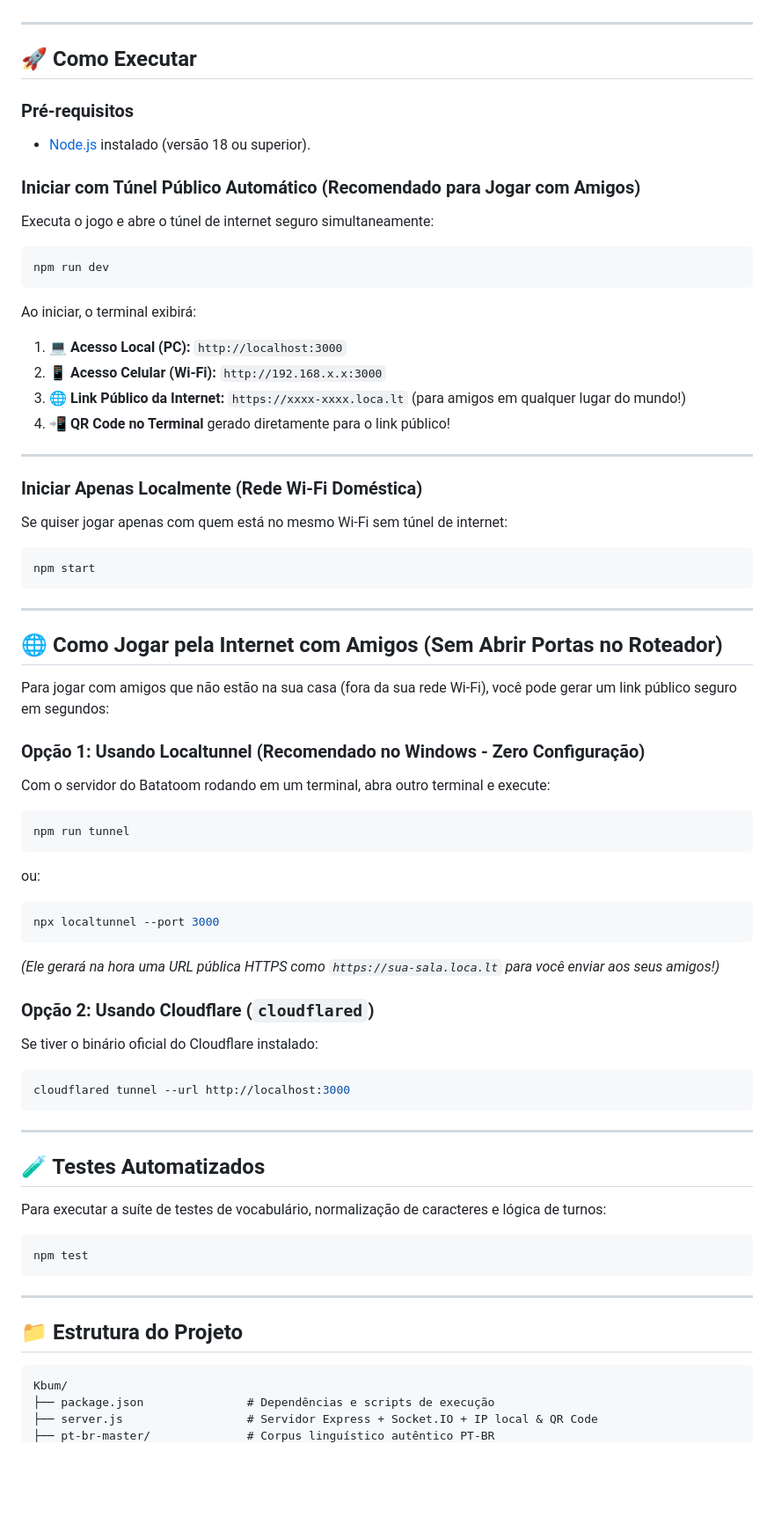
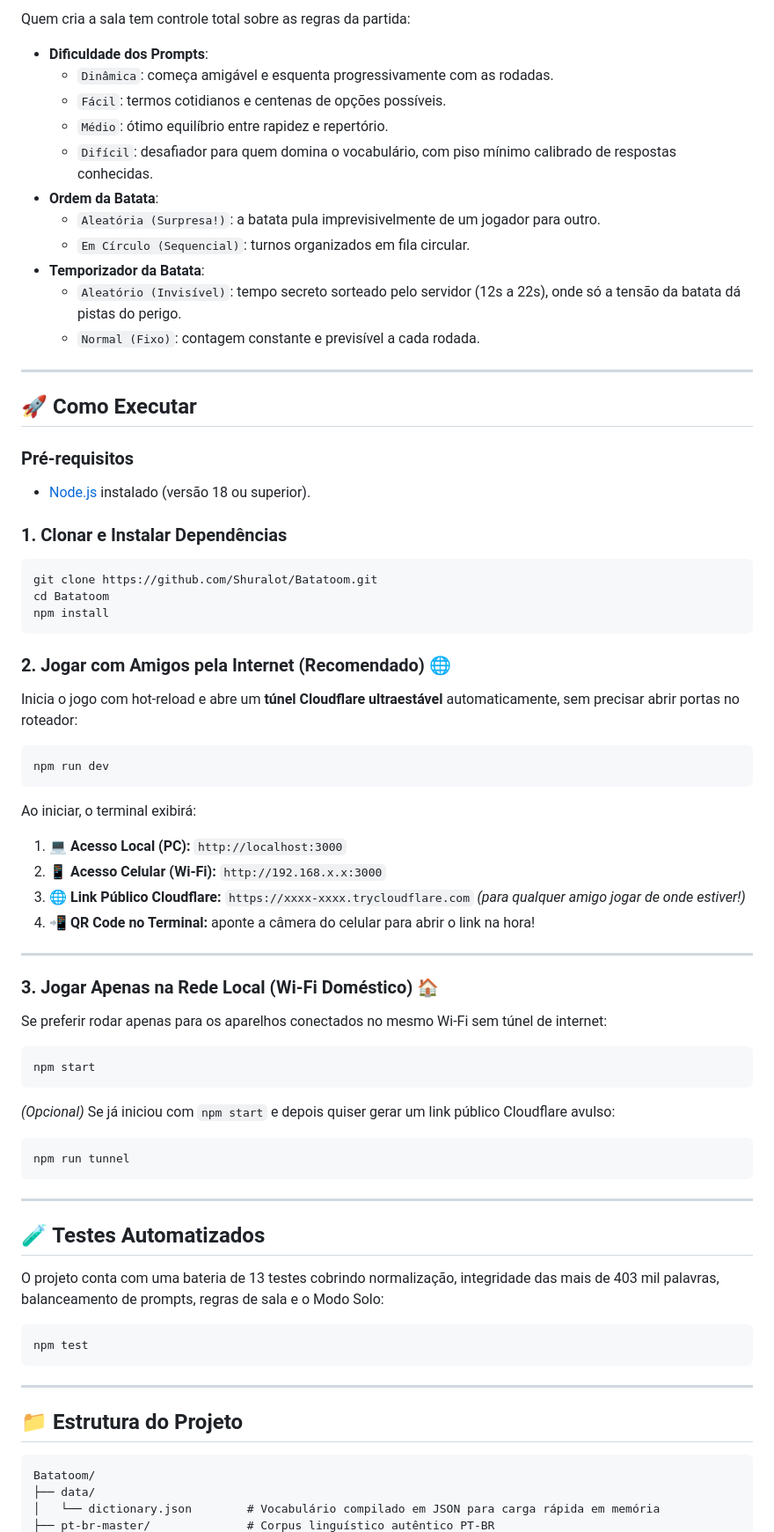
Before and after one commit to Shuralot/Batatoom, a Markdown page: README.md, the part around one of its changes. Shown at 88% size. Rendered like a GitHub page; blank space fills up the shorter version.

````diff
--- a/README.md
+++ b/README.md
@@ -54,3 +62,15 @@ Quem cria a sala tem controle total sobre as regras antes de iniciar:
+Quem cria a sala tem controle total sobre as regras da partida:
+- **Dificuldade dos Prompts**:
+  - `Dinâmica`: começa amigável e esquenta progressivamente com as rodadas.
+  - `Fácil`: termos cotidianos e centenas de opções possíveis.
+  - `Médio`: ótimo equilíbrio entre rapidez e repertório.
+  - `Difícil`: desafiador para quem domina o vocabulário, com piso mínimo calibrado de respostas conhecidas.
+- **Ordem da Batata**:
+  - `Aleatória (Surpresa!)`: a batata pula imprevisivelmente de um jogador para outro.
+  - `Em Círculo (Sequencial)`: turnos organizados em fila circular.
+- **Temporizador da Batata**:
+  - `Aleatório (Invisível)`: tempo secreto sorteado pelo servidor (12s a 22s), onde só a tensão da batata dá pistas do perigo.
+  - `Normal (Fixo)`: contagem constante e previsível a cada rodada.
 
 ---
 
@@ -59,8 +79,15 @@ Quem cria a sala tem controle total sobre as regras antes de iniciar:
 ### Pré-requisitos
 - [Node.js](https://nodejs.org/) instalado (versão 18 ou superior).
 
-### Iniciar com Túnel Público Automático (Recomendado para Jogar com Amigos)
-Executa o jogo e abre o túnel de internet seguro simultaneamente:
+### 1. Clonar e Instalar Dependências
+```bash
+git clone https://github.com/Shuralot/Batatoom.git
+cd Batatoom
+npm install
+```
+
+### 2. Jogar com Amigos pela Internet (Recomendado) 🌐
+Inicia o jogo com hot-reload e abre um **túnel Cloudflare ultraestável** automaticamente, sem precisar abrir portas no roteador:
 
 ```bash
 npm run dev
@@ -69,47 +96,28 @@ npm run dev
 Ao iniciar, o terminal exibirá:
 1. 💻 **Acesso Local (PC):** `http://localhost:3000`
 2. 📱 **Acesso Celular (Wi-Fi):** `http://192.168.x.x:3000`
-3. 🌐 **Link Público da Internet:** `https://xxxx-xxxx.loca.lt` (para amigos em qualquer lugar do mundo!)
-4. 📲 **QR Code no Terminal** gerado diretamente para o link público!
+3. 🌐 **Link Público Cloudflare:** `https://xxxx-xxxx.trycloudflare.com` *(para qualquer amigo jogar de onde estiver!)*
+4. 📲 **QR Code no Terminal:** aponte a câmera do celular para abrir o link na hora!
 
 ---
 
-### Iniciar Apenas Localmente (Rede Wi-Fi Doméstica)
-Se quiser jogar apenas com quem está no mesmo Wi-Fi sem túnel de internet:
+### 3. Jogar Apenas na Rede Local (Wi-Fi Doméstico) 🏠
+Se preferir rodar apenas para os aparelhos conectados no mesmo Wi-Fi sem túnel de internet:
 
 ```bash
 npm start
 ```
 
----
-
-## 🌐 Como Jogar pela Internet com Amigos (Sem Abrir Portas no Roteador)
-
-Para jogar com amigos que não estão na sua casa (fora da sua rede Wi-Fi), você pode gerar um link público seguro em segundos:
-
-### Opção 1: Usando Localtunnel (Recomendado no Windows - Zero Configuração)
-Com o servidor do Batatoom rodando em um terminal, abra outro terminal e execute:
-
+*(Opcional)* Se já iniciou com `npm start` e depois quiser gerar um link público Cloudflare avulso:
 ```bash
 npm run tunnel
-```
-ou:
-```bash
-npx localtunnel --port 3000
-```
-*(Ele gerará na hora uma URL pública HTTPS como `https://sua-sala.loca.lt` para você enviar aos seus amigos!)*
-
-### Opção 2: Usando Cloudflare (`cloudflared`)
-Se tiver o binário oficial do Cloudflare instalado:
-```bash
-cloudflared tunnel --url http://localhost:3000
 ```
 
 ---
 
 ## 🧪 Testes Automatizados
 
-Para executar a suíte de testes de vocabulário, normalização de caracteres e lógica de turnos:
+O projeto conta com uma bateria de 13 testes cobrindo normalização, integridade das mais de 403 mil palavras, balanceamento de prompts, regras de sala e o Modo Solo:
 
 ```bash
 npm test
@@ -120,7 +128,7 @@ npm test
 ## 📁 Estrutura do Projeto
 
 ```
-Kbum/
-├── package.json               # Dependências e scripts de execução
-├── server.js                  # Servidor Express + Socket.IO + IP local & QR Code
+Batatoom/
+├── data/
+│   └── dictionary.json        # Vocabulário compilado em JSON para carga rápida em memória
 ├── pt-br-master/              # Corpus linguístico autêntico PT-BR
````
Also changed, not shown: other parts of README.md (+78 -60 lines).
